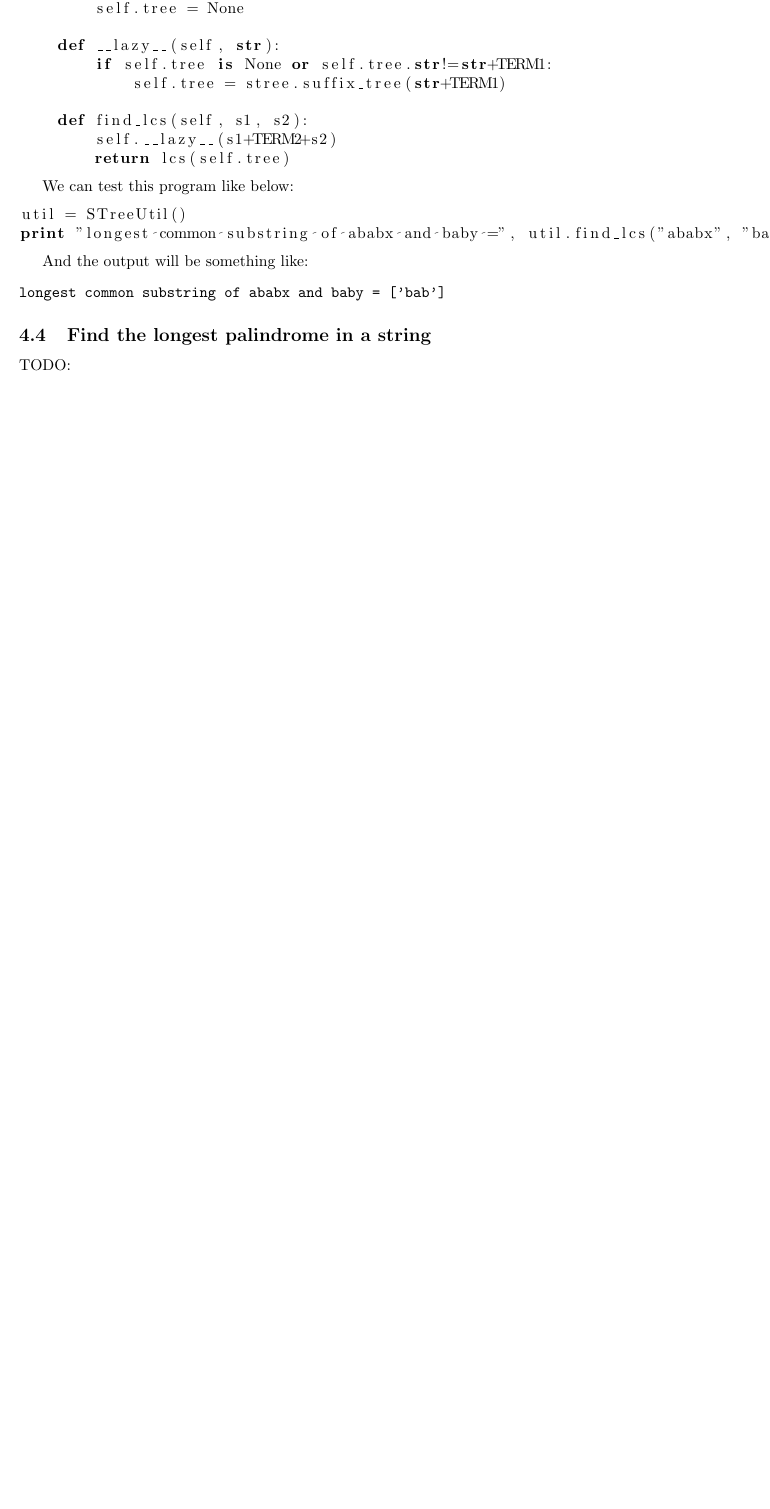
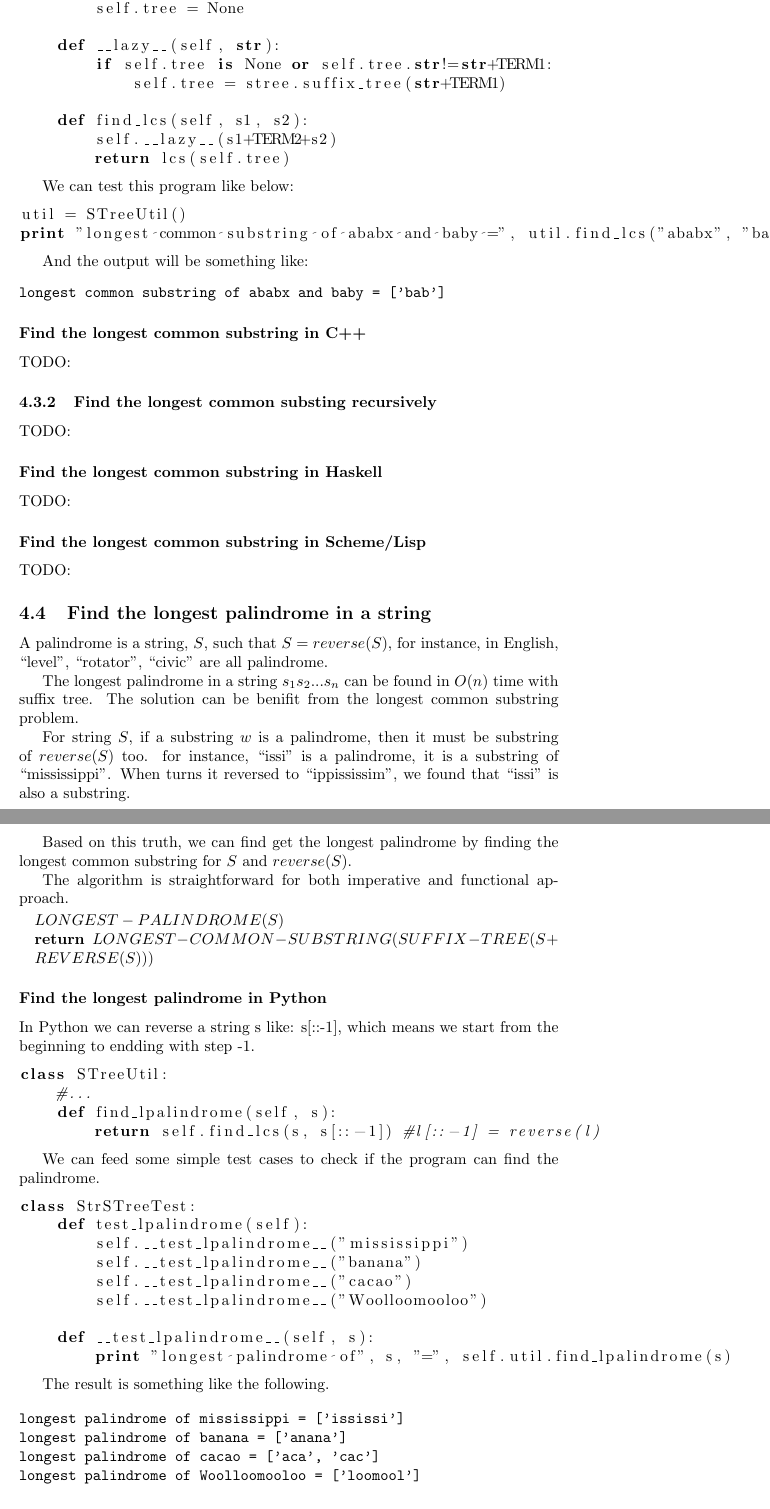
Before and after one commit to liuxinyu95/AlgoXY, a LaTeX paper (algo/datastruct/tree/suffix-tree/stree-en.tex): part of page 41 of 43 before the commit and two parts of pages 41 and 42 of 44 after it, the two joined at a grey line, cut so that both start at the same text, the shorter picture padded with empty space. Compiled offline with pdfLaTeX.

Commit message:
Python palindrome part is added to latex manuscript.

```diff
--- a/algo/datastruct/tree/suffix-tree/stree-en.tex
+++ b/algo/datastruct/tree/suffix-tree/stree-en.tex
@@ -2340,8 +2340,82 @@ And the output will be something like:
 longest common substring of ababx and baby = ['bab']
 \end{verbatim}
 
+\subsubsection*{Find the longest common substring in C++}
+TODO:
+
+\subsubsection{Find the longest common substing recursively}
+TODO:
+
+\subsubsection*{Find the longest common substring in Haskell}
+TODO:
+
+\subsubsection*{Find the longest common substring in Scheme/Lisp}
+TODO:
+
 \subsection{Find the longest palindrome in a string}
-TODO:
+A palindrome is a string, $S$, such that $S=reverse(S)$, for instance,
+in English, ``level'', ``rotator'', ``civic'' are all palindrome.
+
+The longest palindrome in a string $s_1s_2...s_n$ can be found in
+$O(n)$ time with suffix tree. The solution can be benifit from the
+longest common substring problem.
+
+For string $S$, if a substring $w$ is a palindrome, then it must be
+substring of $reverse(S)$ too. for instance, ``issi'' is a palindrome,
+it is a substring of ``mississippi''. When turns it reversed to
+``ippississim'', we found that ``issi'' is also a substring.
+
+Based on this truth, we can find get the longest palindrome by
+finding the longest common substring for $S$ and $reverse(S)$.
+
+The algorithm is straightforward for both imperative and functional
+approach.
+
+\begin{algorithmic}
+\STATE $LONGEST-PALINDROME(S)$
+  \RETURN $LONGEST-COMMON-SUBSTRING(SUFFIX-TREE(S+REVERSE(S)))$
+\end{algorithmic}
+
+\subsubsection*{Find the longest palindrome in Python}
+In Python we can reverse a string s like: s[::-1], which means
+we start from the beginning to endding with step -1.
+
+\begin{lstlisting}
+class STreeUtil:
+    #...
+    def find_lpalindrome(self, s):
+        return self.find_lcs(s, s[::-1]) #l[::-1] = reverse(l)
+\end{lstlisting}
+
+We can feed some simple test cases to check if the program can
+find the palindrome.
+
+\begin{lstlisting}
+class StrSTreeTest:
+    def test_lpalindrome(self):
+        self.__test_lpalindrome__("mississippi")
+        self.__test_lpalindrome__("banana")
+        self.__test_lpalindrome__("cacao")
+        self.__test_lpalindrome__("Woolloomooloo")
+
+    def __test_lpalindrome__(self, s):
+        print "longest palindrome of", s, "=", self.util.find_lpalindrome(s)
+\end{lstlisting}
+
+The result is something like the following.
+
+\begin{verbatim}
+longest palindrome of mississippi = ['ississi']
+longest palindrome of banana = ['anana']
+longest palindrome of cacao = ['aca', 'cac']
+longest palindrome of Woolloomooloo = ['loomool']
+\end{verbatim}
+
+\subsubsection*{Find the longest palindrome in C++}
+
+\subsubsection*{Find the longest palindrome in Haskell}
+
+\subsubsection*{Find the longest palindrome in Scheme/Lisp}
 
 \subsection{Others}
 TODO: Data compression, Burrows-Wheeler transform, LZW compression (LZSS)
```
